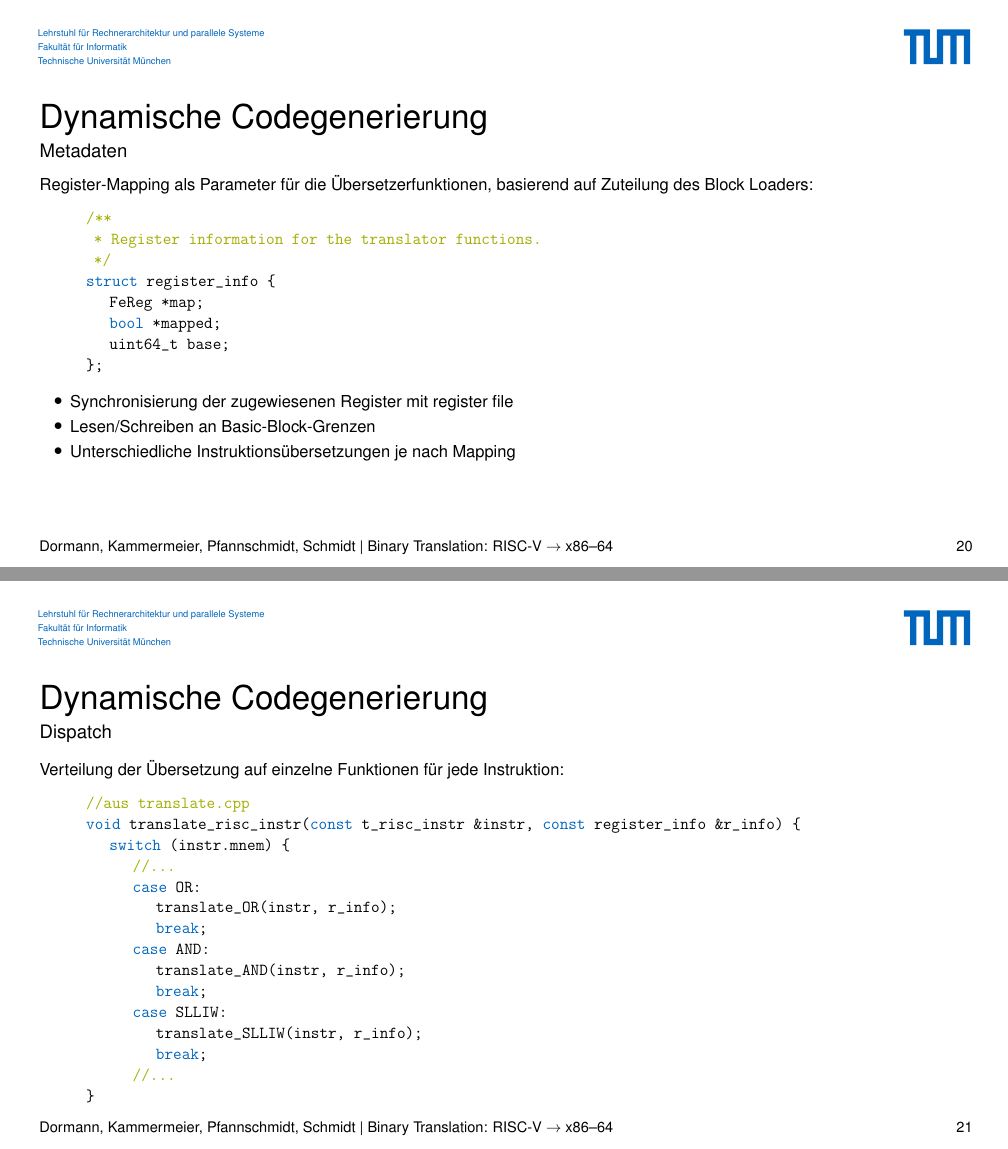
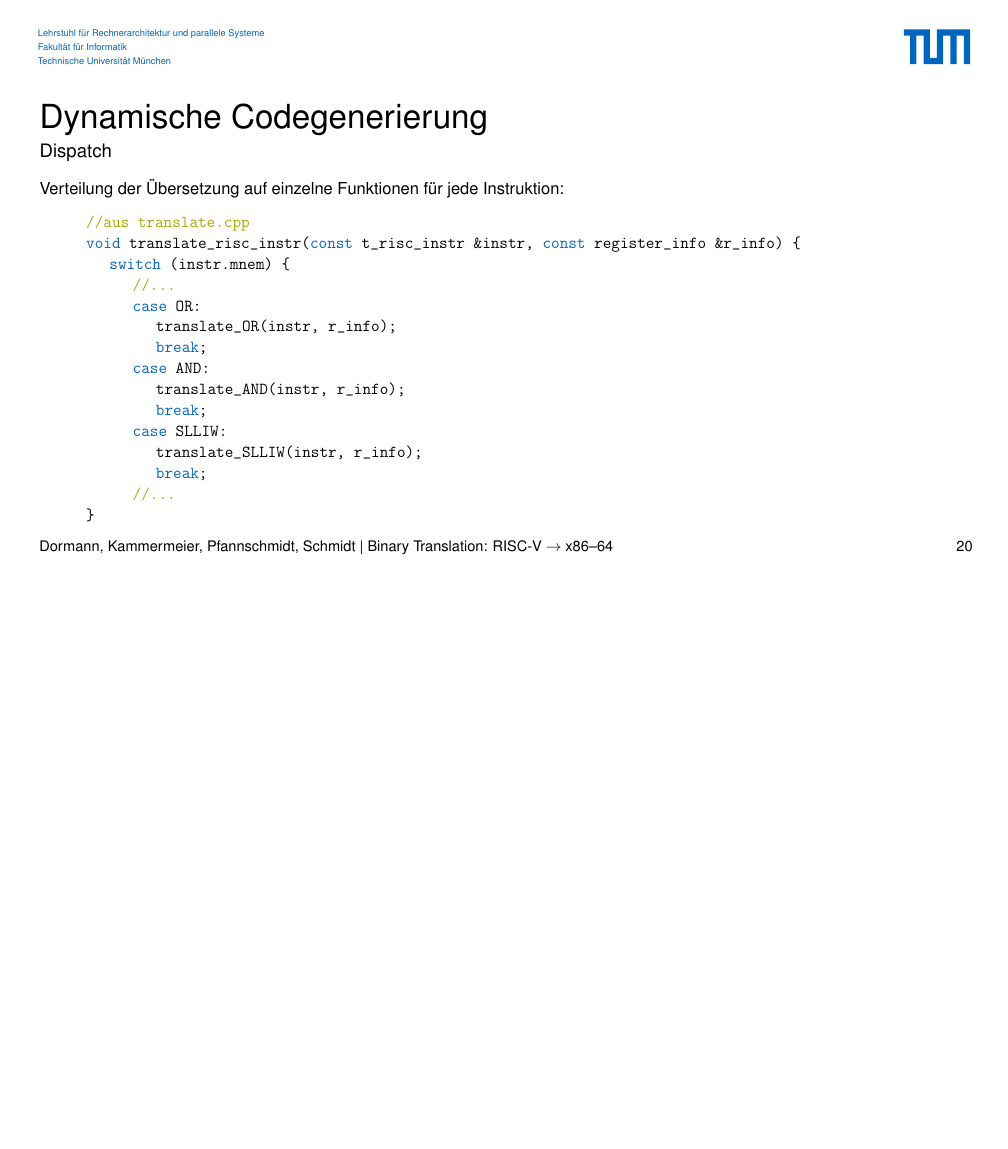
Before and after one commit to ria-jit/ria-jit, a LaTeX poster (documentation/intermediate/intermediate.tex): pages 40 and 41 of 55 before the commit and page 40 of 54 after it, the two joined at a grey line, the shorter picture padded with empty space. Compiled offline with pdfLaTeX.

Commit message:
shorten section by removing mapping slide

```diff
--- a/documentation/intermediate/intermediate.tex
+++ b/documentation/intermediate/intermediate.tex
@@ -521,28 +521,28 @@
 	\end{itemize}
 \end{frame}
 
-\begin{frame}[fragile]
-	\frametitle{Dynamische Codegenerierung}
-	\framesubtitle{Metadaten}
-
-	Register-Mapping als Parameter für die Übersetzerfunktionen, basierend auf Zuteilung des Block Loaders:
-	\begin{lstlisting}
-		/**
-		 * Register information for the translator functions.
-		 */
-		struct register_info {
-			FeReg *map;
-			bool *mapped;
-			uint64_t base;
-		};
-	\end{lstlisting}
-
-	\begin{itemize}
-		\item Synchronisierung der zugewiesenen Register mit register file
-		\item Lesen/Schreiben an Basic-Block-Grenzen
-		\item Unterschiedliche Instruktionsübersetzungen je nach Mapping
-	\end{itemize}
-\end{frame}
+%\begin{frame}[fragile]
+%	\frametitle{Dynamische Codegenerierung}
+%	\framesubtitle{Metadaten}
+%
+%	Register-Mapping als Parameter für die Übersetzerfunktionen, basierend auf Zuteilung des Block Loaders:
+%	\begin{lstlisting}
+%		/**
+%		 * Register information for the translator functions.
+%		 */
+%		struct register_info {
+%			FeReg *map;
+%			bool *mapped;
+%			uint64_t base;
+%		};
+%	\end{lstlisting}
+%
+%	\begin{itemize}
+%		\item Synchronisierung der zugewiesenen Register mit register file
+%		\item Lesen/Schreiben an Basic-Block-Grenzen
+%		\item Unterschiedliche Instruktionsübersetzungen je nach Mapping
+%	\end{itemize}
+%\end{frame}
 
 \begin{frame}[fragile]
 	\frametitle{Dynamische Codegenerierung}
```
Also changed, not shown: documentation/intermediate/intermediate.pdf.
